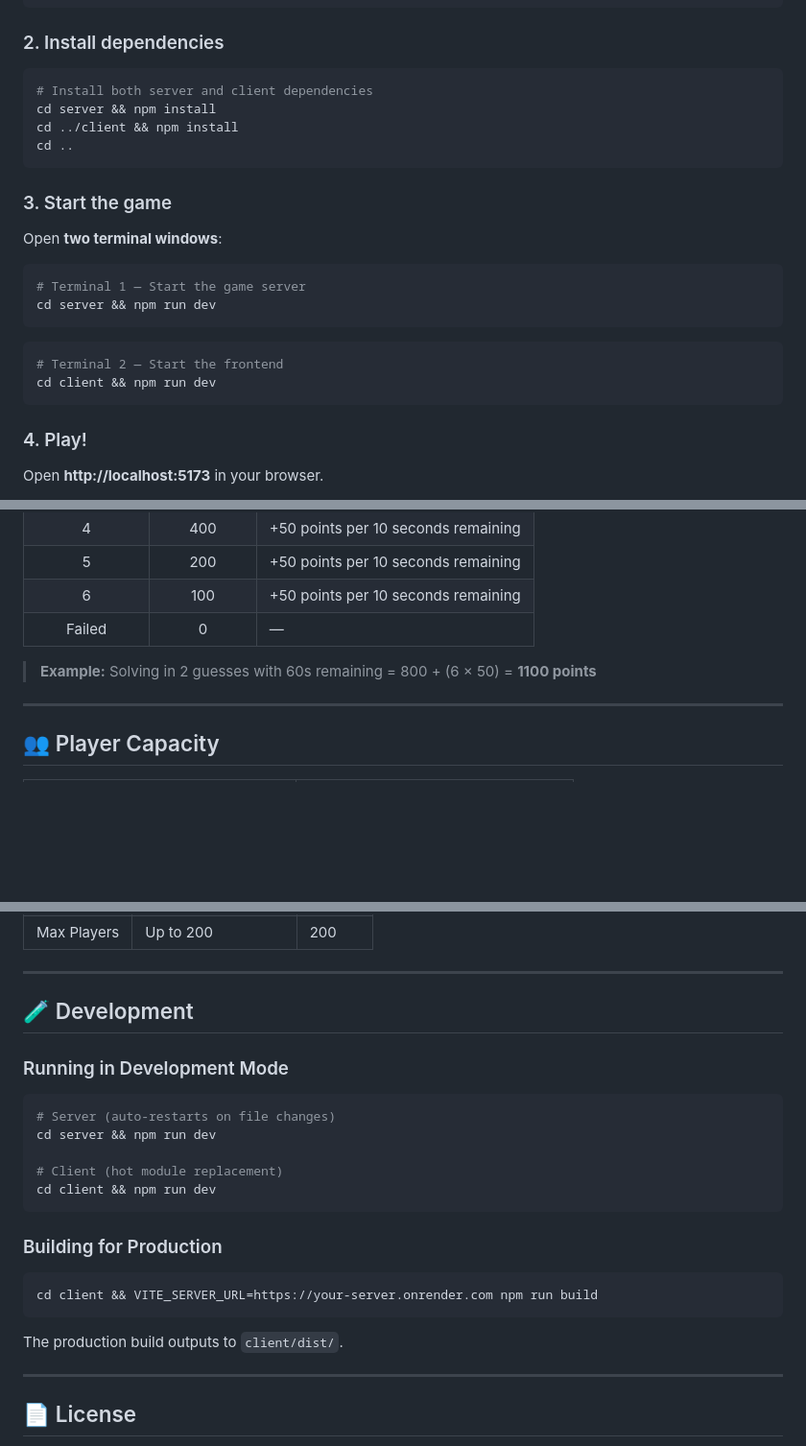
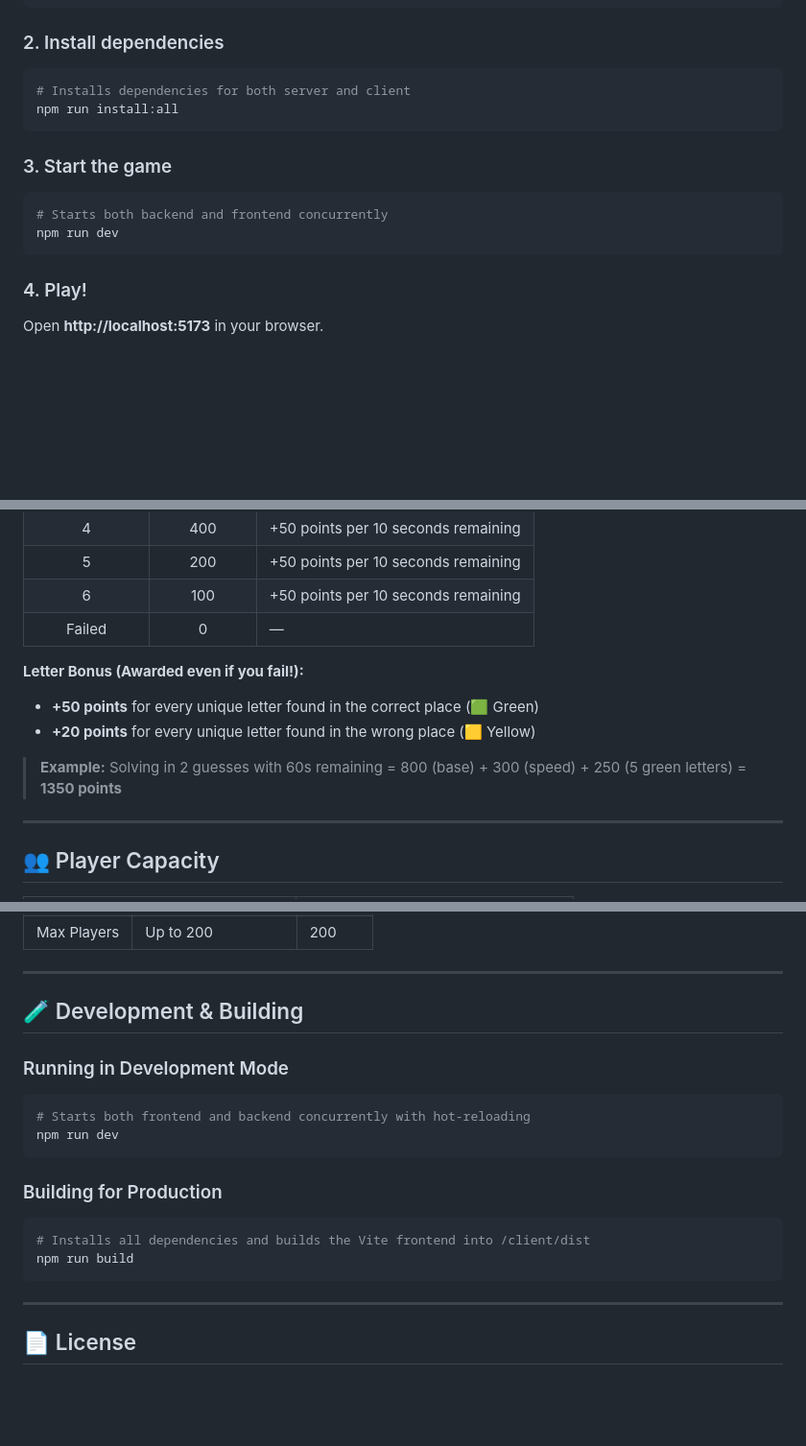
Before and after one commit to bhargavt1997/wordle, a Markdown page: README.md, 3 parts joined by grey strips. Shown at 96% size. Rendered like a GitHub page; blank space fills up the shorter version.

````diff
--- a/README.md
+++ b/README.md
@@ -85,24 +85,15 @@ cd wordle
 ### 2. Install dependencies
 
 ```bash
-# Install both server and client dependencies
-cd server && npm install
-cd ../client && npm install
-cd ..
+# Installs dependencies for both server and client
+npm run install:all
 ```
 
 ### 3. Start the game
 
-Open **two terminal windows**:
-
 ```bash
-# Terminal 1 — Start the game server
-cd server && npm run dev
-```
-
-```bash
-# Terminal 2 — Start the frontend
-cd client && npm run dev
+# Starts both backend and frontend concurrently
+npm run dev
 ```
 
 ### 4. Play!
@@ -142,7 +133,11 @@ To test multiplayer, open the same URL in multiple browser tabs or share it with
 | 6 | 100 | +50 points per 10 seconds remaining |
 | Failed | 0 | — |
 
-> **Example:** Solving in 2 guesses with 60s remaining = 800 + (6 × 50) = **1100 points**
+**Letter Bonus (Awarded even if you fail!):**
+- **+50 points** for every unique letter found in the correct place (🟩 Green)
+- **+20 points** for every unique letter found in the wrong place (🟨 Yellow)
+
+> **Example:** Solving in 2 guesses with 60s remaining = 800 (base) + 300 (speed) + 250 (5 green letters) = **1350 points**
 
 ---
 
@@ -257,25 +219,21 @@ To use a custom domain with GitHub Pages:
 
 ---
 
-## 🧪 Development
+## 🧪 Development & Building
 
 ### Running in Development Mode
 
 ```bash
-# Server (auto-restarts on file changes)
-cd server && npm run dev
-
-# Client (hot module replacement)
-cd client && npm run dev
+# Starts both frontend and backend concurrently with hot-reloading
+npm run dev
 ```
 
 ### Building for Production
 
 ```bash
-cd client && VITE_SERVER_URL=https://your-server.onrender.com npm run build
+# Installs all dependencies and builds the Vite frontend into /client/dist
+npm run build
 ```
-
-The production build outputs to `client/dist/`.
 
 ---
 
````
Also changed, not shown: other parts of README.md (+22 -55 lines).
